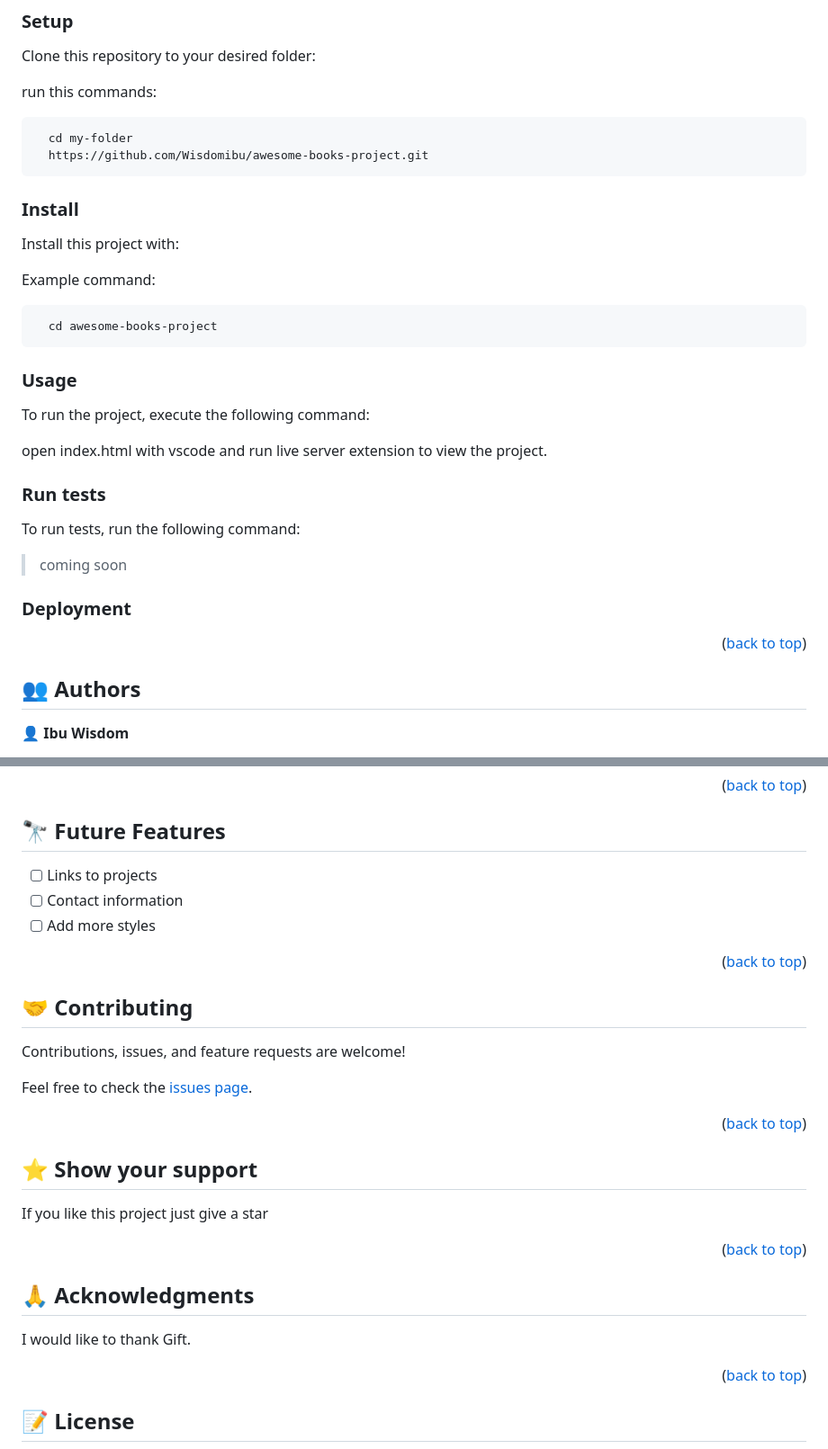
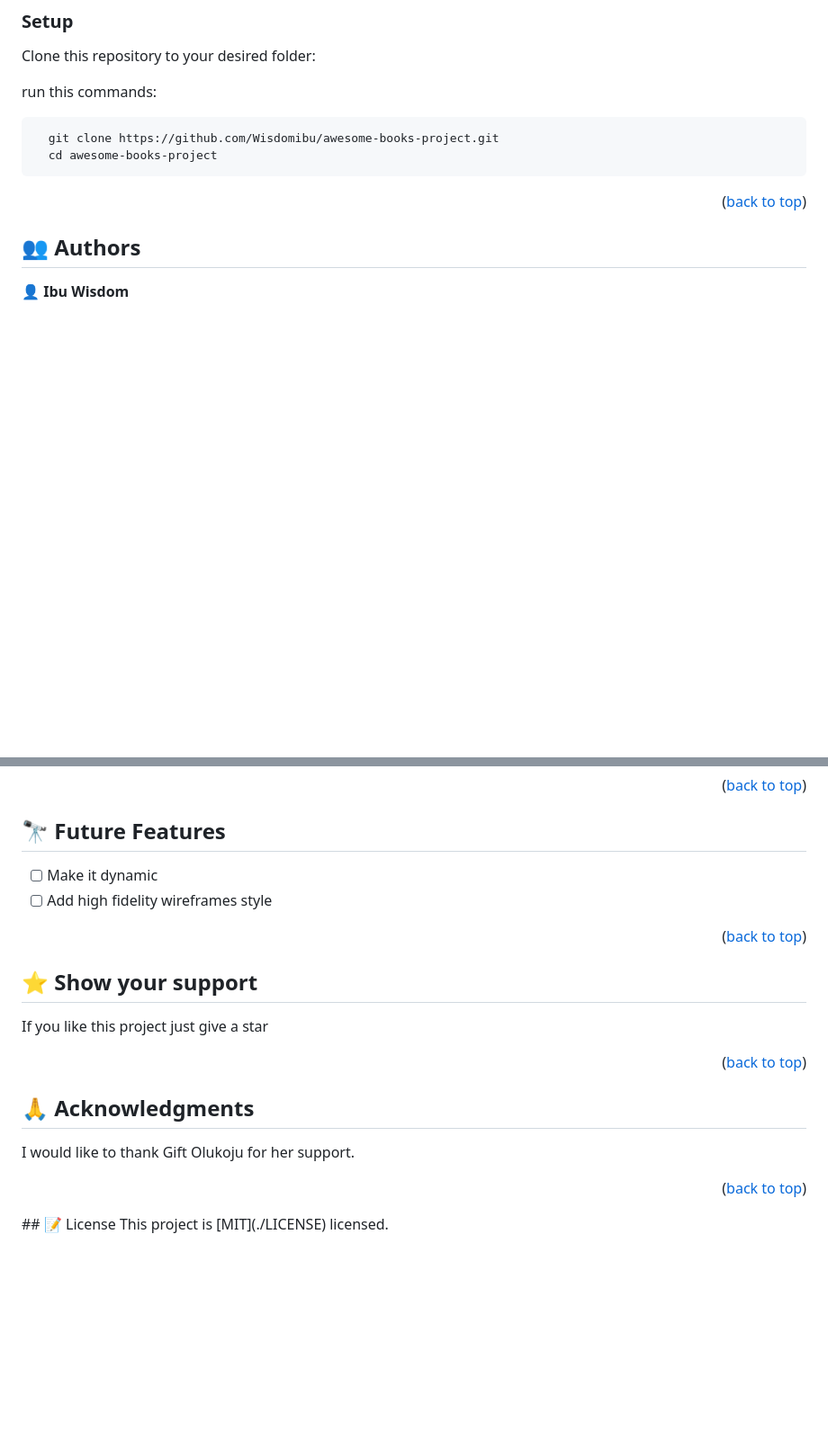
Before and after one commit to Wisdomibu/awesome-books-project, a Markdown page: README.md, 2 parts joined by grey strips. Shown at 90% size. Drawn GitHub-style; blank space fills up the shorter version.

````diff
--- a/README.md
+++ b/README.md
@@ -126,35 +116,9 @@ Clone this repository to your desired folder:
 run this commands:
 
 ```sh
-  cd my-folder
-  https://github.com/Wisdomibu/awesome-books-project.git
-```
-
-### Install
-
-Install this project with:
-
-
-Example command:
-
-```sh
+  git clone https://github.com/Wisdomibu/awesome-books-project.git
   cd awesome-books-project
 ```
-### Usage
-
-To run the project, execute the following command:
-
-open index.html with vscode and run live server extension to view the project.
-
-
-### Run tests
-
-To run tests, run the following command:
-
-> coming soon
-
-### Deployment
-
 
 
 <p align="right">(<a href="#readme-top">back to top</a>)</p>
@@ -183,30 +147,15 @@ To run tests, run the following command:
 <!-- FUTURE FEATURES -->
 
 ## 🔭 Future Features <a name="future-features"></a>
-
-
-
-- [ ] Links to projects
-- [ ] Contact information
-- [ ] Add more styles
+- [ ] Make it dynamic
+- [ ] Add high fidelity wireframes style
 
 <p align="right">(<a href="#readme-top">back to top</a>)</p>
 
 <!-- CONTRIBUTING -->
 
-## 🤝 Contributing <a name="contributing"></a>
-
-Contributions, issues, and feature requests are welcome!
-
-Feel free to check the [issues page](../../issues/).
-
-<p align="right">(<a href="#readme-top">back to top</a>)</p>
-
 <!-- SUPPORT -->
-
 ## ⭐️ Show your support <a name="support"></a>
-
-
 If you like this project just give a star
 
 <p align="right">(<a href="#readme-top">back to top</a>)</p>
@@ -215,14 +164,9 @@ If you like this project just give a star
 
 ## 🙏 Acknowledgments <a name="acknowledgements"></a>
 
-I would like to thank Gift.
+I would like to thank Gift Olukoju for her support.
 
 <p align="right">(<a href="#readme-top">back to top</a>)</p>
-
-
-
 <!-- LICENSE -->
-
 ## 📝 License <a name="license"></a>
-
 This project is [MIT](./LICENSE) licensed.
````
Also changed, not shown: other parts of README.md (+6 -16 lines).
